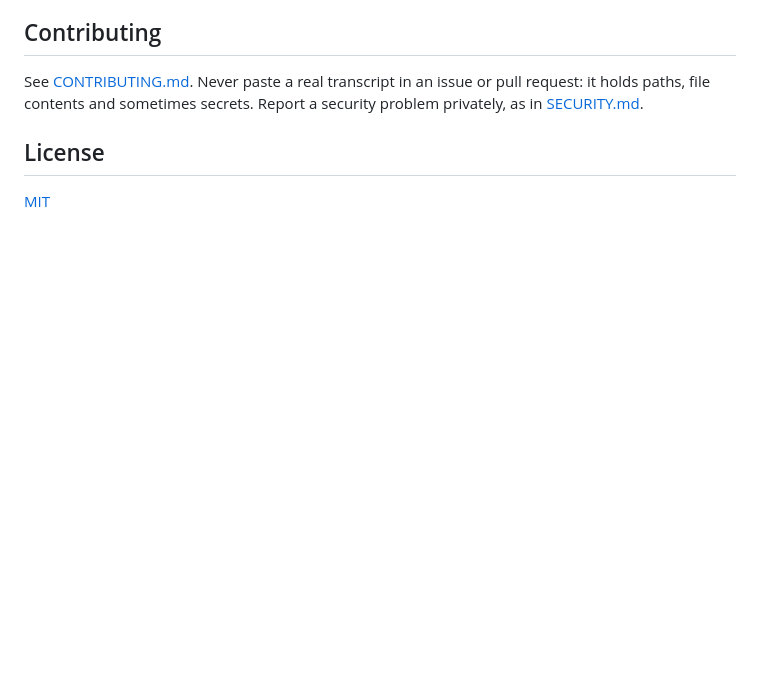
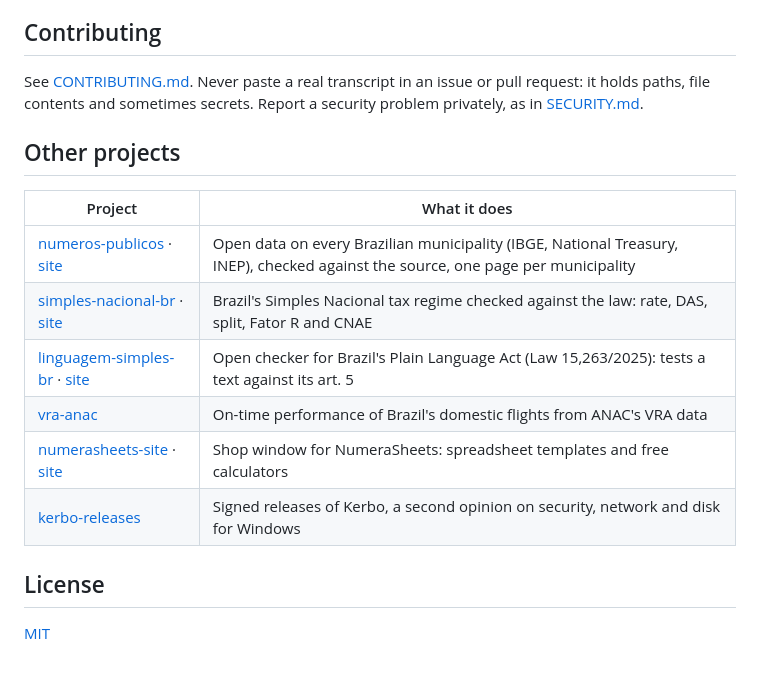
Before and after one commit to peterwkdev-creator/claude-context-cost, a Markdown page: README.md, the part around the change. Rendered like a GitHub page; blank space fills up the shorter version.

Commit message:
README: add the "Other projects" block, generated from the shared source
Co-Authored-By: Claude Opus 5.5 <noreply@anthropic.com>

```diff
--- a/README.md
+++ b/README.md
@@ -346,6 +346,19 @@ issue or pull request: it holds paths, file contents and sometimes secrets.
 Report a security problem privately, as in
 [SECURITY.md](https://github.com/peterwkdev-creator/claude-context-cost/blob/main/SECURITY.md).
 
+<!-- outros-projetos:inicio -->
+## Other projects
+
+| Project | What it does |
+|---|---|
+| [numeros-publicos](https://github.com/peterwkdev-creator/numeros-publicos) · [site](https://www.numerospublicos.com.br) | Open data on every Brazilian municipality (IBGE, National Treasury, INEP), checked against the source, one page per municipality |
+| [simples-nacional-br](https://github.com/peterwkdev-creator/simples-nacional-br) · [site](https://peterwkdev-creator.github.io/simples-nacional-br/) | Brazil's Simples Nacional tax regime checked against the law: rate, DAS, split, Fator R and CNAE |
+| [linguagem-simples-br](https://github.com/peterwkdev-creator/linguagem-simples-br) · [site](https://peterwkdev-creator.github.io/linguagem-simples-br/) | Open checker for Brazil's Plain Language Act (Law 15,263/2025): tests a text against its art. 5 |
+| [vra-anac](https://github.com/peterwkdev-creator/vra-anac) | On-time performance of Brazil's domestic flights from ANAC's VRA data |
+| [numerasheets-site](https://github.com/peterwkdev-creator/numerasheets-site) · [site](https://numerasheets.com) | Shop window for NumeraSheets: spreadsheet templates and free calculators |
+| [kerbo-releases](https://github.com/peterwkdev-creator/kerbo-releases) | Signed releases of Kerbo, a second opinion on security, network and disk for Windows |
+<!-- outros-projetos:fim -->
+
 ## License
 
 [MIT](https://github.com/peterwkdev-creator/claude-context-cost/blob/main/LICENSE)
```
